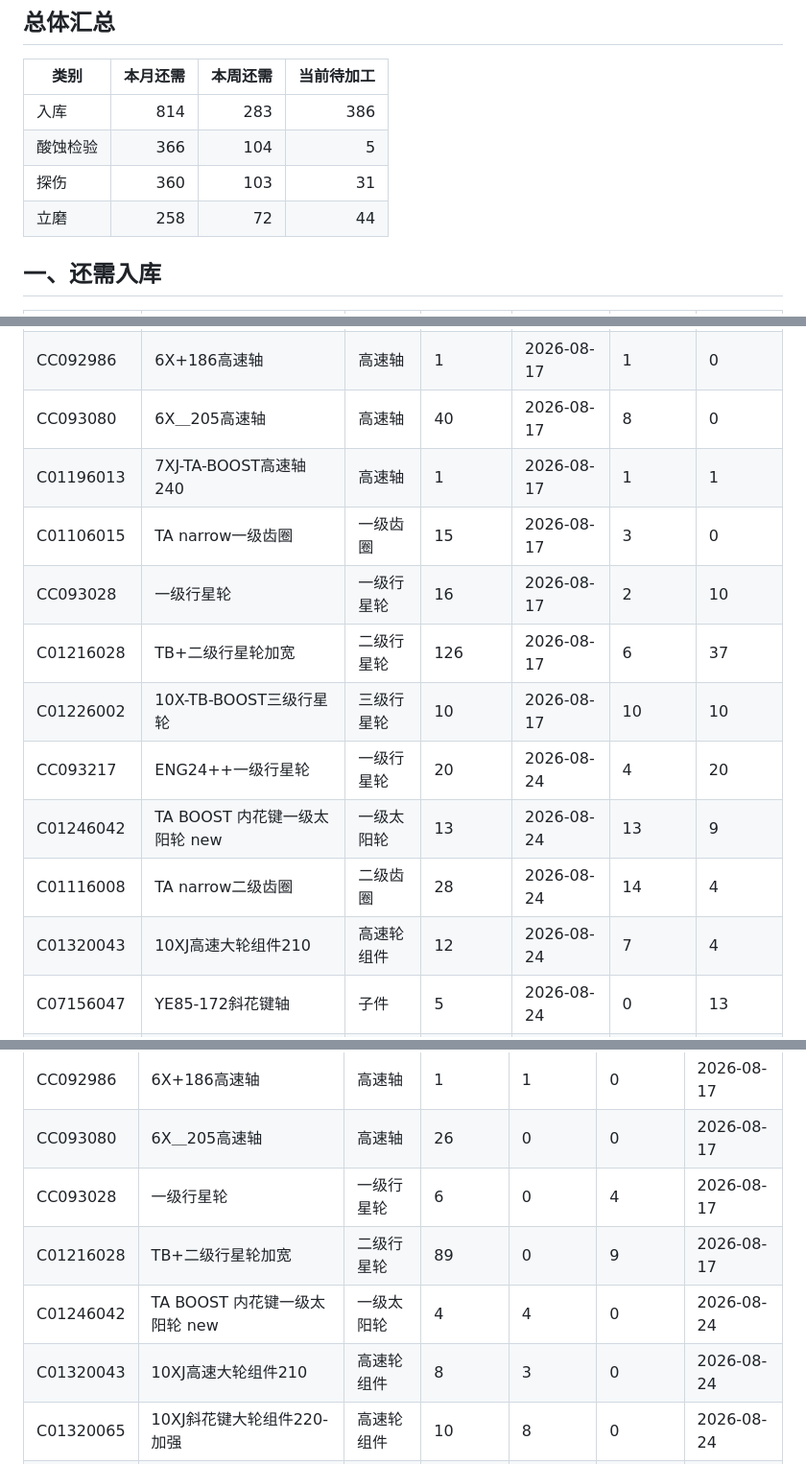
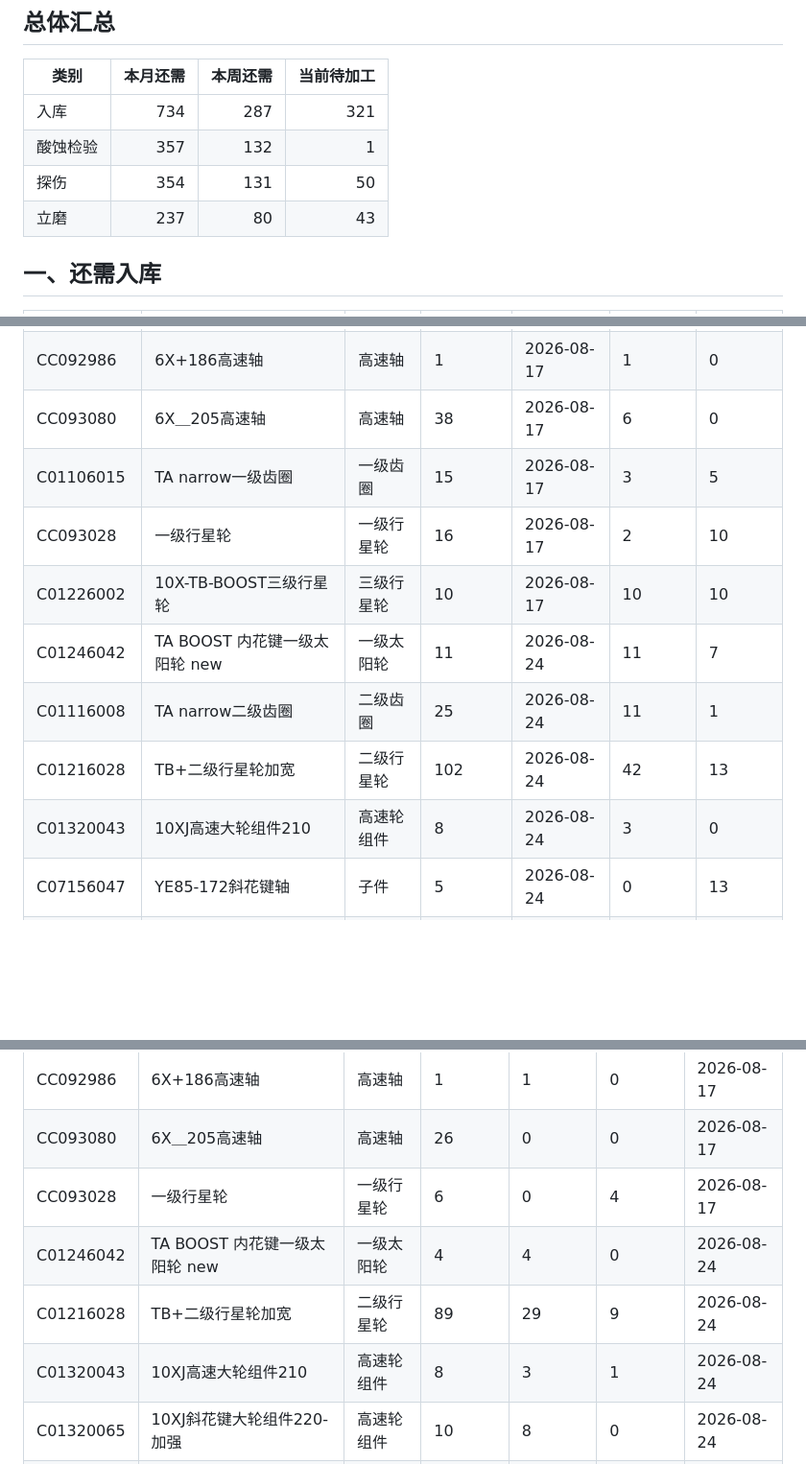
Before and after one commit to ZhanghaoWorkbuddy10/action-board, a Markdown page: 202608_production_detail.md, 3 parts joined by grey strips. Shown at 96% size. Drawn GitHub-style; blank space fills up the shorter version.

```diff
--- a/202608_production_detail.md
+++ b/202608_production_detail.md
@@ -7,10 +7,10 @@
 
 | 类别 | 本月还需 | 本周还需 | 当前待加工 |
 |------|---------:|---------:|-----------:|
-| 入库 | 814 | 283 | 386 |
-| 酸蚀检验 | 366 | 104 | 5 |
-| 探伤 | 360 | 103 | 31 |
-| 立磨 | 258 | 72 | 44 |
+| 入库 | 734 | 287 | 321 |
+| 酸蚀检验 | 357 | 132 | 1 |
+| 探伤 | 354 | 131 | 50 |
+| 立磨 | 237 | 80 | 43 |
 
 ## 一、还需入库
 
@@ -38,16 +38,14 @@
 | C01246041 | TC内花键一级太阳轮-new | 一级太阳轮 | 7 | 2026-08-10 | 1 | 1 |
 | CC093065 | EN55+一级齿圈 | 一级齿圈 | 15 | 2026-08-17 | 2 | 1 |
 | CC092986 | 6X+186高速轴 | 高速轴 | 1 | 2026-08-17 | 1 | 0 |
-| CC093080 | 6X＿205高速轴 | 高速轴 | 40 | 2026-08-17 | 8 | 0 |
-| C01196013 | 7XJ-TA-BOOST高速轴240 | 高速轴 | 1 | 2026-08-17 | 1 | 1 |
-| C01106015 | TA narrow一级齿圈 | 一级齿圈 | 15 | 2026-08-17 | 3 | 0 |
+| CC093080 | 6X＿205高速轴 | 高速轴 | 38 | 2026-08-17 | 6 | 0 |
+| C01106015 | TA narrow一级齿圈 | 一级齿圈 | 15 | 2026-08-17 | 3 | 5 |
 | CC093028 | 一级行星轮 | 一级行星轮 | 16 | 2026-08-17 | 2 | 10 |
-| C01216028 | TB+二级行星轮加宽 | 二级行星轮 | 126 | 2026-08-17 | 6 | 37 |
 | C01226002 | 10X-TB-BOOST三级行星轮 | 三级行星轮 | 10 | 2026-08-17 | 10 | 10 |
-| CC093217 | ENG24++一级行星轮 | 一级行星轮 | 20 | 2026-08-24 | 4 | 20 |
-| C01246042 | TA BOOST 内花键一级太阳轮 new | 一级太阳轮 | 13 | 2026-08-24 | 13 | 9 |
-| C01116008 | TA narrow二级齿圈 | 二级齿圈 | 28 | 2026-08-24 | 14 | 4 |
-| C01320043 | 10XJ高速大轮组件210 | 高速轮组件 | 12 | 2026-08-24 | 7 | 4 |
+| C01246042 | TA BOOST 内花键一级太阳轮 new | 一级太阳轮 | 11 | 2026-08-24 | 11 | 7 |
+| C01116008 | TA narrow二级齿圈 | 二级齿圈 | 25 | 2026-08-24 | 11 | 1 |
+| C01216028 | TB+二级行星轮加宽 | 二级行星轮 | 102 | 2026-08-24 | 42 | 13 |
+| C01320043 | 10XJ高速大轮组件210 | 高速轮组件 | 8 | 2026-08-24 | 3 | 0 |
 | C07156047 | YE85-172斜花键轴 | 子件 | 5 | 2026-08-24 | 0 | 13 |
 | C01300066 | TB-BOOST高速大轮210 | 子件 | 5 | 2026-08-24 | 0 | 5 |
 | C01320065 | 10XJ斜花键大轮组件220-加强 | 高速轮组件 | 10 | 2026-08-24 | 8 | 0 |
@@ -94,7 +93,7 @@
 | CC092986 | 6X+186高速轴 | 高速轴 | 1 | 1 | 0 | 2026-08-17 |
 | CC093080 | 6X＿205高速轴 | 高速轴 | 26 | 0 | 0 | 2026-08-17 |
 | CC093028 | 一级行星轮 | 一级行星轮 | 6 | 0 | 4 | 2026-08-17 |
-| C01216028 | TB+二级行星轮加宽 | 二级行星轮 | 89 | 0 | 9 | 2026-08-17 |
 | C01246042 | TA BOOST 内花键一级太阳轮 new | 一级太阳轮 | 4 | 4 | 0 | 2026-08-24 |
-| C01320043 | 10XJ高速大轮组件210 | 高速轮组件 | 8 | 3 | 0 | 2026-08-24 |
+| C01216028 | TB+二级行星轮加宽 | 二级行星轮 | 89 | 29 | 9 | 2026-08-24 |
+| C01320043 | 10XJ高速大轮组件210 | 高速轮组件 | 8 | 3 | 1 | 2026-08-24 |
 | C01320065 | 10XJ斜花键大轮组件220-加强 | 高速轮组件 | 10 | 8 | 0 | 2026-08-24 |
```
Also changed, not shown: other parts of 202608_production_detail.md (+24 -24 lines).
